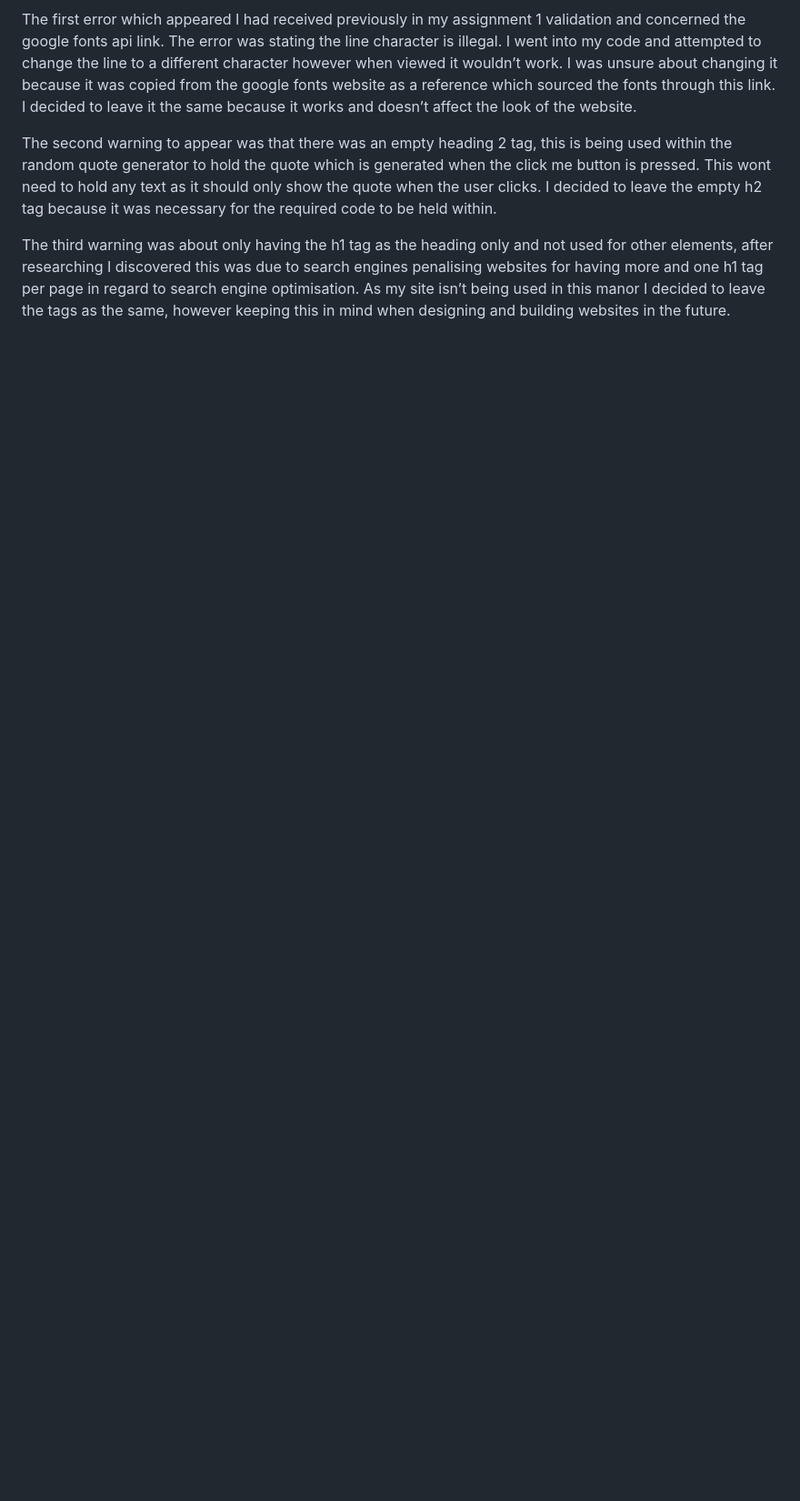
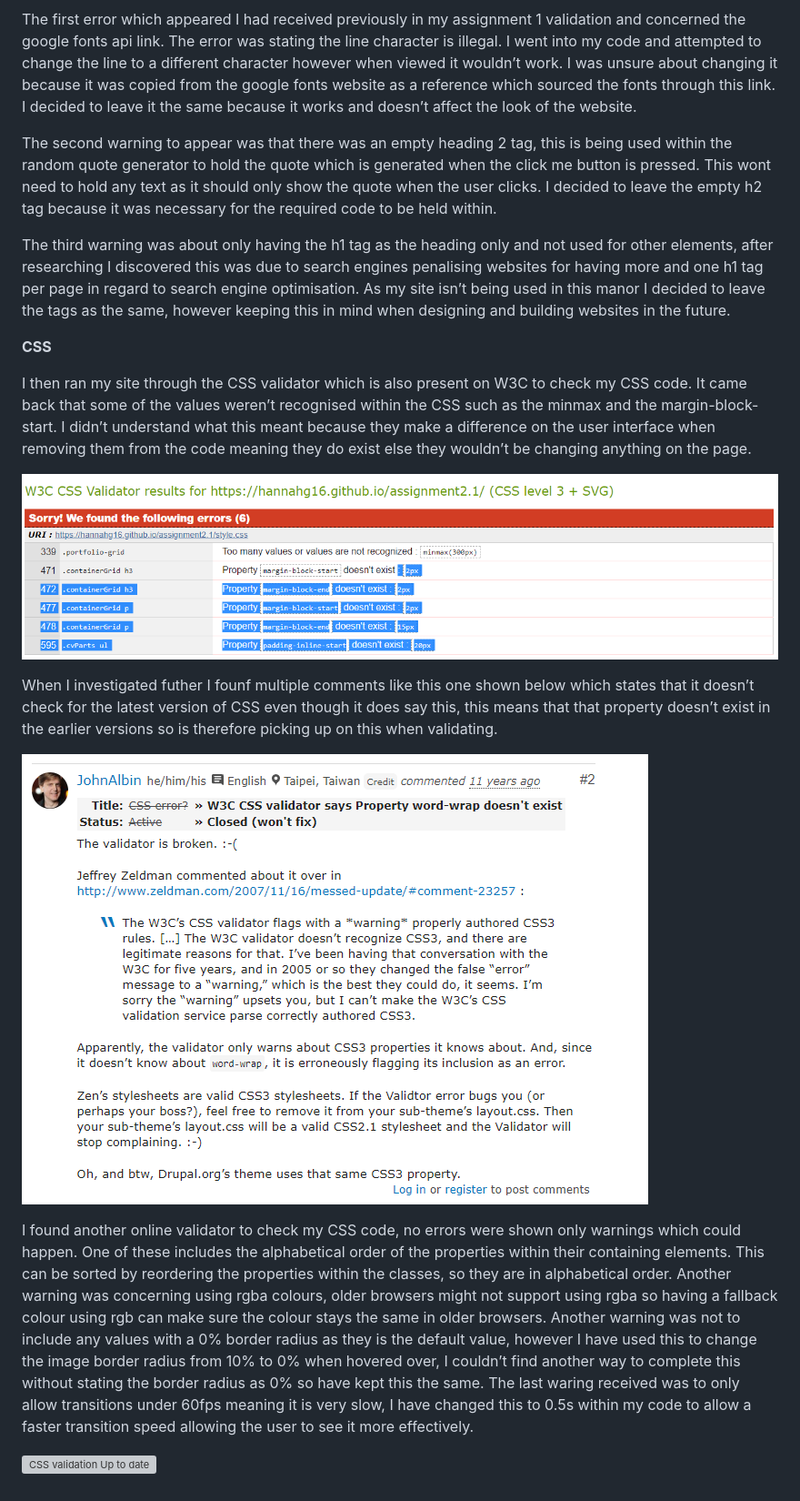
Before and after one commit to HannahG16/assignment2.1, a Markdown page: README.md, the part around one of its changes. Shown at 91% size. Rendered like a GitHub page; pictures changed too: images/CSSvalidation.png (added), images/comment.png (added); blank space fills up the shorter version; grey boxes are pictures that could not be loaded.

Commit message:
css validation

```diff
--- a/README.md
+++ b/README.md
@@ -30,3 +31,17 @@ The first error which appeared I had received previously in my assignment 1 vali
 The second warning to appear was that there was an empty heading 2 tag, this is being used within the random quote generator to hold the quote which is generated when the click me button is pressed. This wont need to hold any text as it should only show the quote when the user clicks. I decided to leave the empty h2 tag because it was necessary for the required code to be held within.
 
 The third warning was about only having the h1 tag as the heading only and not used for other elements, after researching I discovered this was due to search engines penalising websites for having more and one h1 tag per page in regard to search engine optimisation. As my site isn’t being used in this manor I decided to leave the tags as the same, however keeping this in mind when designing and building websites in the future.
+
+**CSS**
+
+I then ran my site through the CSS validator which is also present on W3C to check my CSS code. It came back that some of the values weren’t recognised within the CSS such as the minmax and the margin-block-start. I didn’t understand what this meant because they make a difference on the user interface when removing them from the code meaning they do exist else they wouldn’t be changing anything on the page.
+
+![CSS validation](images/CSSvalidation.png)
+
+When I investigated futher I founf multiple comments like this one shown below which states that it doesn’t check for the latest version of CSS even though it does say this, this means that that property doesn’t exist in the earlier versions so is therefore picking up on this when validating.
+
+![CSS validation comment](images/comment.png)
+
+I found another online validator to check my CSS code, no errors were shown only warnings which could happen. One of these includes the alphabetical order of the properties within their containing elements. This can be sorted by reordering the properties within the classes, so they are in alphabetical order. Another warning was concerning using rgba colours, older browsers might not support using rgba so having a fallback colour using rgb can make sure the colour stays the same in older browsers. Another warning was not to include any values with a 0% border radius as they is the default value, however I have used this to change the image border radius from 10% to 0% when hovered over, I couldn’t find another way to complete this without stating the border radius as 0% so have kept this the same. The last waring received was to only allow transitions under 60fps meaning it is very slow, I have changed this to 0.5s within my code to allow a faster transition speed allowing the user to see it more effectively.
+
+![CSS validation Up to date](images/CSSvalidation2.png)
```
Also changed, not shown: other parts of README.md (+3 -2 lines), images/cssvalidation2.png (added), 1 other file.
